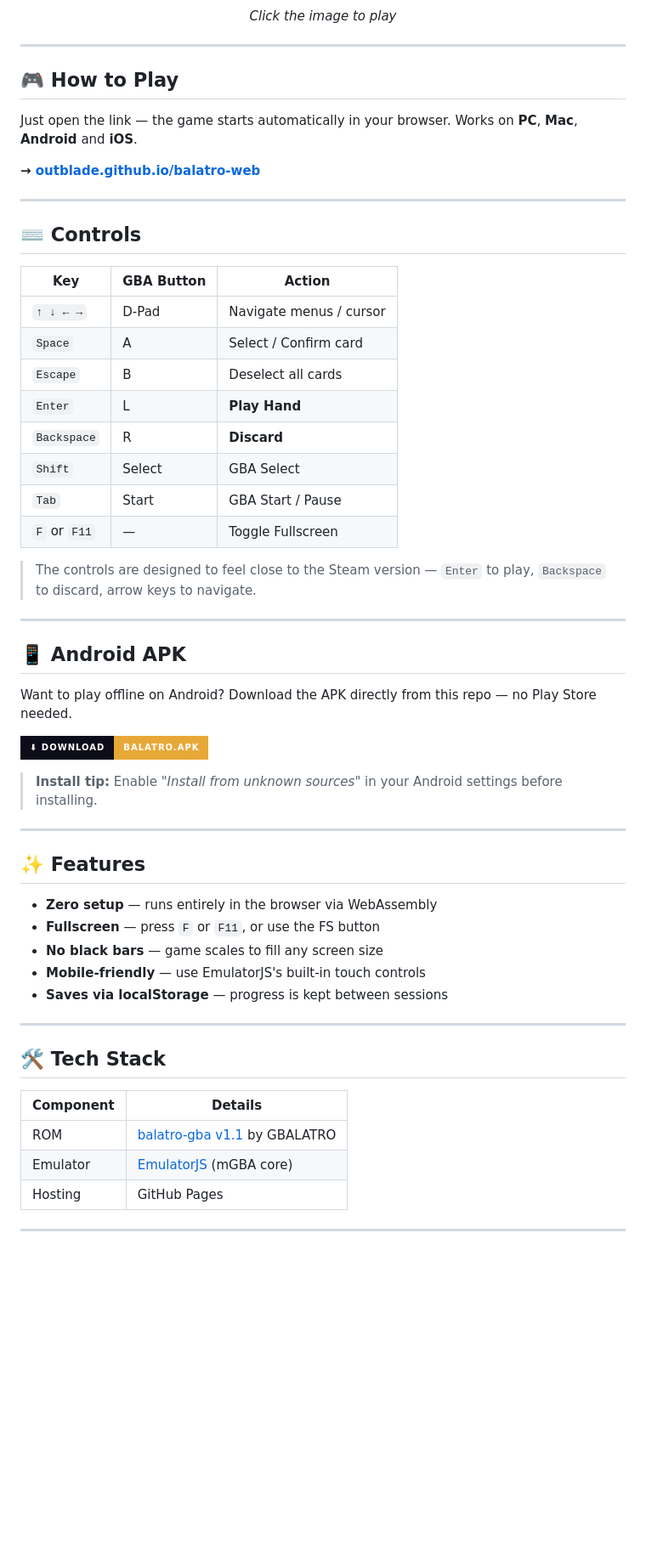
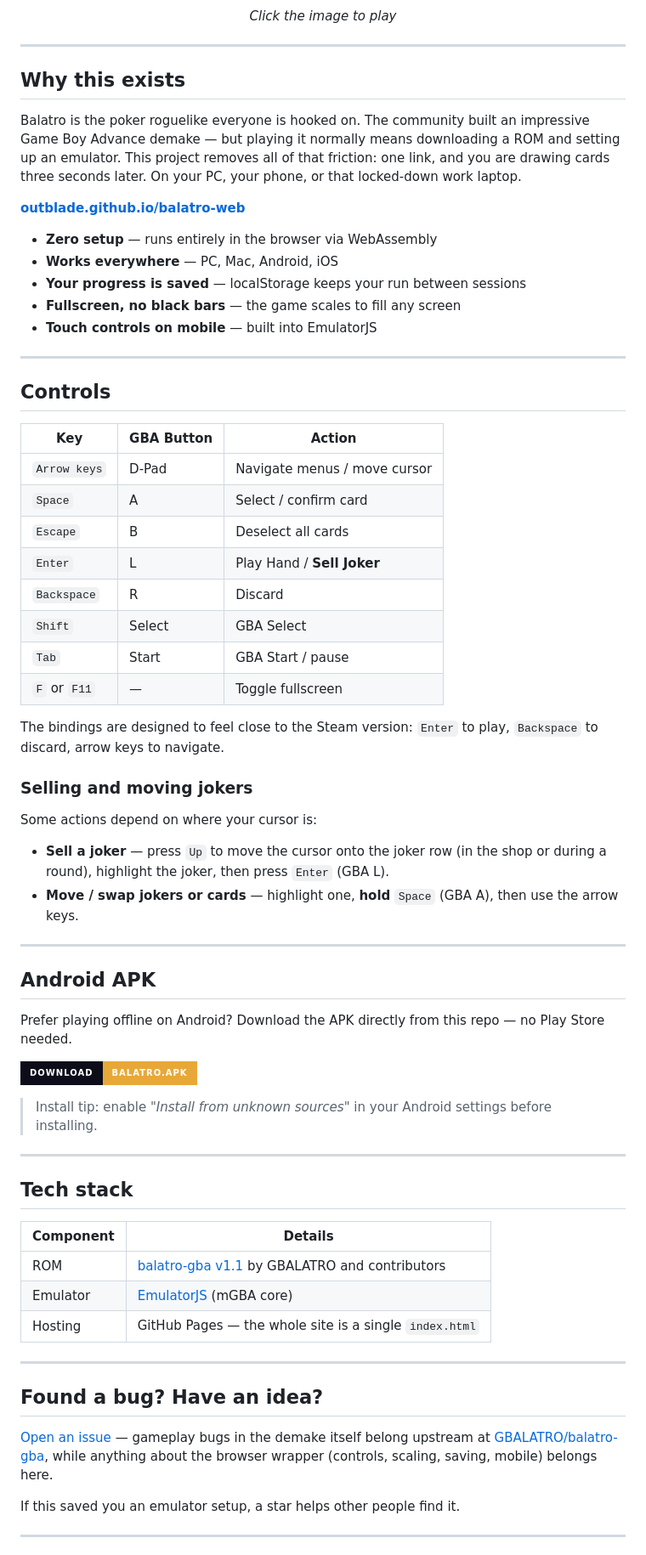
Before and after one commit to OutBlade/balatro-web, a Markdown page: README.md, the part around one of its changes. Shown at 85% size. Drawn GitHub-style; badges without logos; blank space fills up the shorter version.

Commit message:
Rewrite README: remove emojis, document joker selling, stronger pitch
Documents that Enter (GBA L) sells a joker when the cursor is on the
joker row, and that holding Space (GBA A) moves/swaps jokers. Fixes #1.

Co-Authored-By: Claude Fable 5 <noreply@anthropic.com>

```diff
--- a/README.md
+++ b/README.md
@@ -19,61 +19,69 @@
 
 ---
 
-## 🎮 How to Play
+## Why this exists
 
-Just open the link — the game starts automatically in your browser.
-Works on **PC**, **Mac**, **Android** and **iOS**.
+Balatro is the poker roguelike everyone is hooked on. The community built an impressive Game Boy Advance demake — but playing it normally means downloading a ROM and setting up an emulator. This project removes all of that friction: one link, and you are drawing cards three seconds later. On your PC, your phone, or that locked-down work laptop.
 
-**→ [outblade.github.io/balatro-web](https://outblade.github.io/balatro-web/)**
+**[outblade.github.io/balatro-web](https://outblade.github.io/balatro-web/)**
+
+- **Zero setup** — runs entirely in the browser via WebAssembly
+- **Works everywhere** — PC, Mac, Android, iOS
+- **Your progress is saved** — localStorage keeps your run between sessions
+- **Fullscreen, no black bars** — the game scales to fill any screen
+- **Touch controls on mobile** — built into EmulatorJS
 
 ---
 
-## ⌨️ Controls
+## Controls
 
 | Key | GBA Button | Action |
 |-----|-----------|--------|
-| `↑ ↓ ← →` | D-Pad | Navigate menus / cursor |
-| `Space` | A | Select / Confirm card |
+| `Arrow keys` | D-Pad | Navigate menus / move cursor |
+| `Space` | A | Select / confirm card |
 | `Escape` | B | Deselect all cards |
-| `Enter` | L | **Play Hand** |
-| `Backspace` | R | **Discard** |
+| `Enter` | L | Play Hand / **Sell Joker** |
+| `Backspace` | R | Discard |
 | `Shift` | Select | GBA Select |
-| `Tab` | Start | GBA Start / Pause |
-| `F` or `F11` | — | Toggle Fullscreen |
+| `Tab` | Start | GBA Start / pause |
+| `F` or `F11` | — | Toggle fullscreen |
 
-> The controls are designed to feel close to the Steam version —
-> `Enter` to play, `Backspace` to discard, arrow keys to navigate.
+The bindings are designed to feel close to the Steam version: `Enter` to play, `Backspace` to discard, arrow keys to navigate.
+
+### Selling and moving jokers
+
+Some actions depend on where your cursor is:
+
+- **Sell a joker** — press `Up` to move the cursor onto the joker row (in the shop or during a round), highlight the joker, then press `Enter` (GBA L).
+- **Move / swap jokers or cards** — highlight one, **hold** `Space` (GBA A), then use the arrow keys.
 
 ---
 
-## 📱 Android APK
+## Android APK
 
-Want to play offline on Android?
-Download the APK directly from this repo — no Play Store needed.
+Prefer playing offline on Android? Download the APK directly from this repo — no Play Store needed.
 
-[![Download APK](https://img.shields.io/badge/⬇%20Download-Balatro.apk-e8a838?style=for-the-badge&labelColor=0d0d1a)](https://github.com/OutBlade/balatro-web/raw/main/Balatro.apk)
+[![Download APK](https://img.shields.io/badge/Download-Balatro.apk-e8a838?style=for-the-badge&labelColor=0d0d1a)](https://github.com/OutBlade/balatro-web/raw/main/Balatro.apk)
 
-> **Install tip:** Enable *"Install from unknown sources"* in your Android settings before installing.
+> Install tip: enable *"Install from unknown sources"* in your Android settings before installing.
 
 ---
 
-## ✨ Features
+## Tech stack
 
-- **Zero setup** — runs entirely in the browser via WebAssembly
-- **Fullscreen** — press `F` or `F11`, or use the FS button
-- **No black bars** — game scales to fill any screen size
-- **Mobile-friendly** — use EmulatorJS's built-in touch controls
-- **Saves via localStorage** — progress is kept between sessions
+| Component | Details |
+|-----------|---------|
+| ROM | [balatro-gba v1.1](https://github.com/GBALATRO/balatro-gba) by GBALATRO and contributors |
+| Emulator | [EmulatorJS](https://github.com/EmulatorJS/EmulatorJS) (mGBA core) |
+| Hosting | GitHub Pages — the whole site is a single `index.html` |
 
 ---
 
-## 🛠️ Tech Stack
+## Found a bug? Have an idea?
 
-| Component | Details |
-|-----------|---------|
-| ROM | [balatro-gba v1.1](https://github.com/GBALATRO/balatro-gba) by GBALATRO |
-| Emulator | [EmulatorJS](https://github.com/EmulatorJS/EmulatorJS) (mGBA core) |
-| Hosting | GitHub Pages |
+[Open an issue](https://github.com/OutBlade/balatro-web/issues) — gameplay bugs in the demake itself belong upstream at [GBALATRO/balatro-gba](https://github.com/GBALATRO/balatro-gba/issues), while anything about the browser wrapper (controls, scaling, saving, mobile) belongs here.
+
+If this saved you an emulator setup, a star helps other people find it.
 
 ---
 
```
Also changed, not shown: other parts of README.md (+6 -6 lines).
